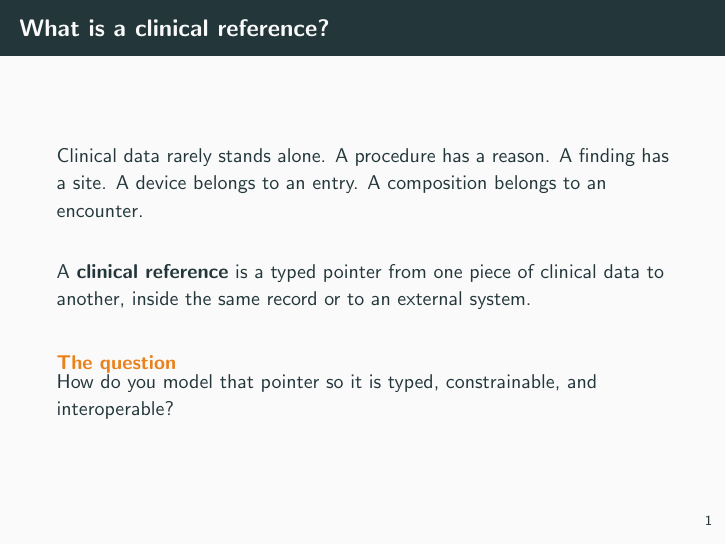
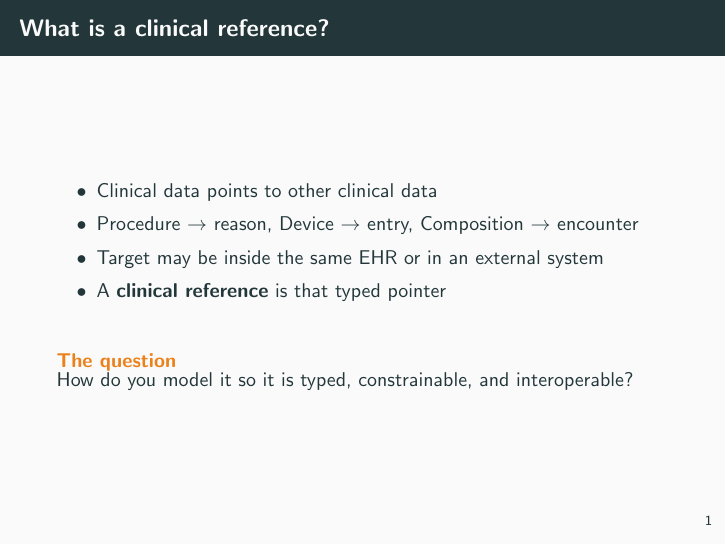
Before and after one commit to SevKohler/openehr-reference, LaTeX slides (presentation/slides.tex): page 3 of 23. Compiled offline with pdfLaTeX.

Commit message:
Convert intro slide to bullet points
Co-Authored-By: Claude Sonnet 4.6 <noreply@anthropic.com>

```diff
--- a/presentation/slides.tex
+++ b/presentation/slides.tex
@@ -18,16 +18,16 @@
 \section{What is a clinical reference?}
 
 \begin{frame}{What is a clinical reference?}
-  Clinical data rarely stands alone. A procedure has a reason. A finding has a site.
-  A device belongs to an entry. A composition belongs to an encounter.
-
-  \bigskip
-  A \textbf{clinical reference} is a typed pointer from one piece of clinical data
-  to another, inside the same record or to an external system.
+  \begin{itemize}
+    \item Clinical data points to other clinical data
+    \item Procedure $\rightarrow$ reason, Device $\rightarrow$ entry, Composition $\rightarrow$ encounter
+    \item Target may be inside the same EHR or in an external system
+    \item A \textbf{clinical reference} is that typed pointer
+  \end{itemize}
 
   \bigskip
   \begin{alertblock}{The question}
-    How do you model that pointer so it is typed, constrainable, and interoperable?
+    How do you model it so it is typed, constrainable, and interoperable?
   \end{alertblock}
 \end{frame}
 
```
